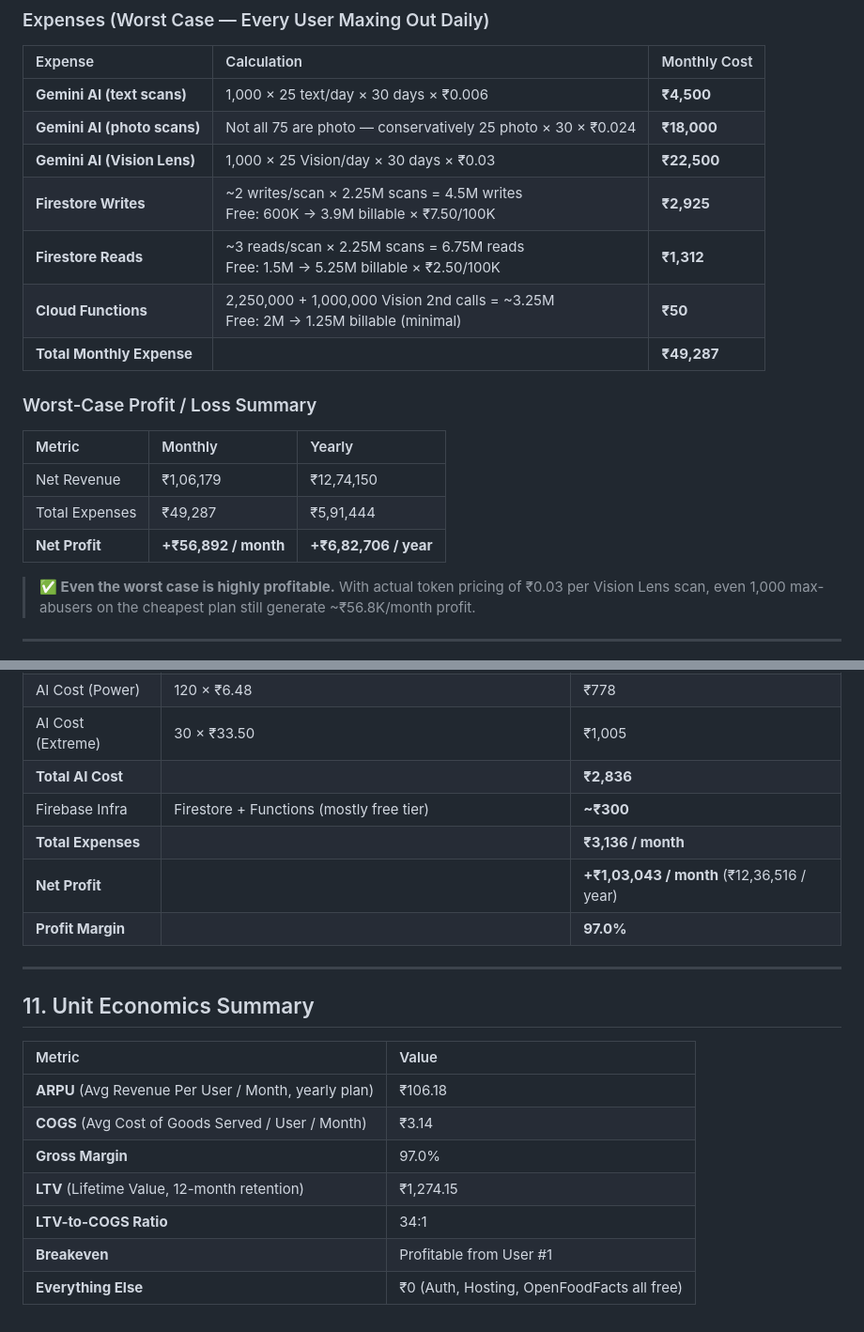
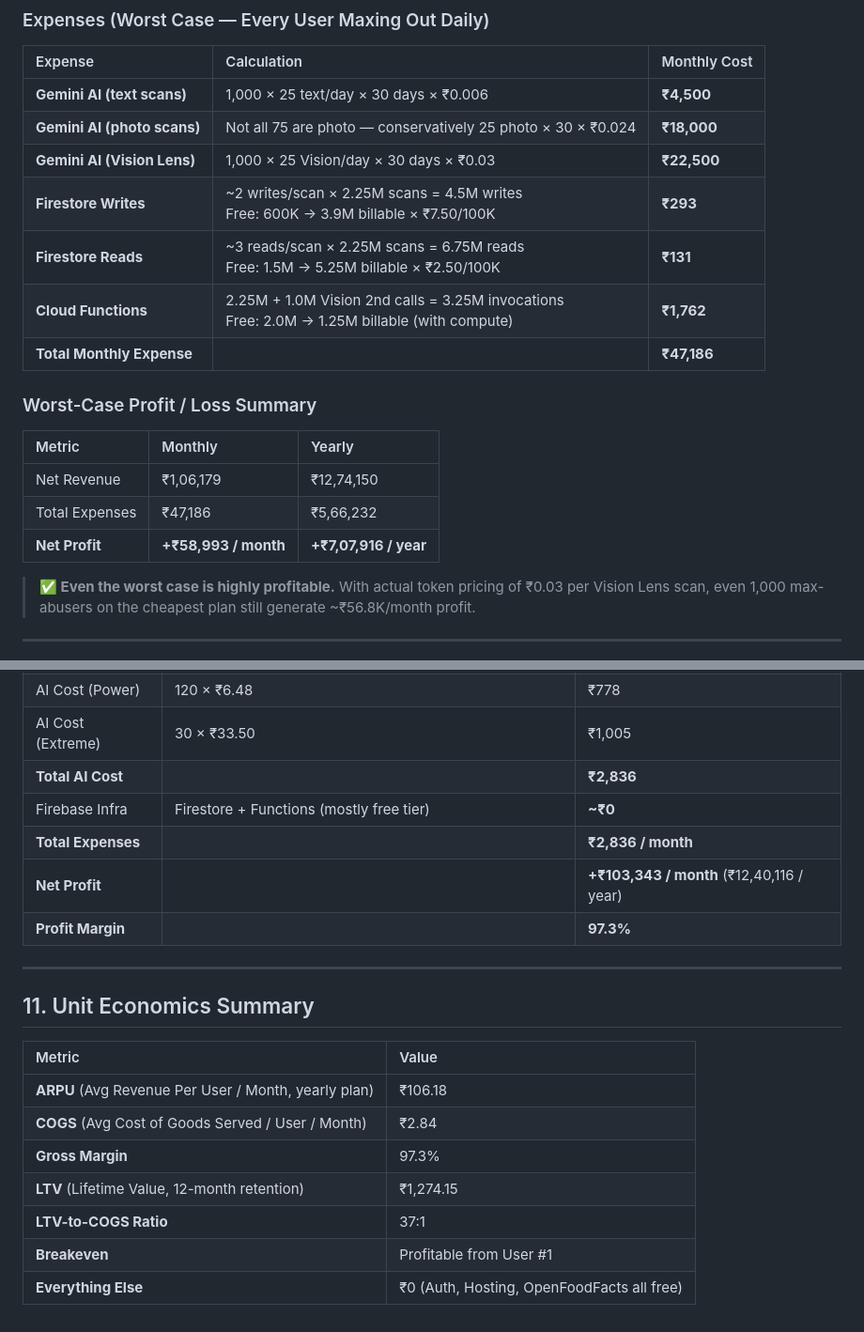
Before and after one commit to reven-777-26/Zivo_Main, a Markdown page: BUSINESS_MODEL.md, 2 parts joined by grey strips. Shown at 94% size. Rendered like a GitHub page.

Commit message:
docs: Recalculate P&L, worst-case scenarios, and unit economics with 10x corrected Firestore costs and 0-cost infra tier for 1K users

```diff
--- a/BUSINESS_MODEL.md
+++ b/BUSINESS_MODEL.md
@@ -197,18 +197,18 @@ Every single user on the **cheapest plan (Yearly ₹1,499)** hitting the **maxim
 | **Gemini AI (text scans)** | 1,000 × 25 text/day × 30 days × ₹0.006 | **₹4,500** |
 | **Gemini AI (photo scans)** | Not all 75 are photo — conservatively 25 photo × 30 × ₹0.024 | **₹18,000** |
 | **Gemini AI (Vision Lens)** | 1,000 × 25 Vision/day × 30 days × ₹0.03 | **₹22,500** |
-| **Firestore Writes** | ~2 writes/scan × 2.25M scans = 4.5M writes<br>Free: 600K → 3.9M billable × ₹7.50/100K | **₹2,925** |
-| **Firestore Reads** | ~3 reads/scan × 2.25M scans = 6.75M reads<br>Free: 1.5M → 5.25M billable × ₹2.50/100K | **₹1,312** |
-| **Cloud Functions** | 2,250,000 + 1,000,000 Vision 2nd calls = ~3.25M<br>Free: 2M → 1.25M billable (minimal) | **₹50** |
-| **Total Monthly Expense** | | **₹49,287** |
+| **Firestore Writes** | ~2 writes/scan × 2.25M scans = 4.5M writes<br>Free: 600K → 3.9M billable × ₹7.50/100K | **₹293** |
+| **Firestore Reads** | ~3 reads/scan × 2.25M scans = 6.75M reads<br>Free: 1.5M → 5.25M billable × ₹2.50/100K | **₹131** |
+| **Cloud Functions** | 2.25M + 1.0M Vision 2nd calls = 3.25M invocations<br>Free: 2.0M → 1.25M billable (with compute) | **₹1,762** |
+| **Total Monthly Expense** | | **₹47,186** |
 
 ### Worst-Case Profit / Loss Summary
 
 | Metric | Monthly | Yearly |
 | :--- | :--- | :--- |
 | Net Revenue | ₹1,06,179 | ₹12,74,150 |
-| Total Expenses | ₹49,287 | ₹5,91,444 |
-| **Net Profit** | **+₹56,892 / month** | **+₹6,82,706 / year** |
+| Total Expenses | ₹47,186 | ₹5,66,232 |
+| **Net Profit** | **+₹58,993 / month** | **+₹7,07,916 / year** |
 
 > **✅ Even the worst case is highly profitable.** With actual token pricing of ₹0.03 per Vision Lens scan, even 1,000 max-abusers on the cheapest plan still generate ~₹56.8K/month profit.
 
@@ -235,10 +235,10 @@ A realistic distribution of 1,000 paying users:
 | AI Cost (Power) | 120 × ₹6.48 | ₹778 |
 | AI Cost (Extreme) | 30 × ₹33.50 | ₹1,005 |
 | **Total AI Cost** | | **₹2,836** |
-| Firebase Infra | Firestore + Functions (mostly free tier) | **~₹300** |
-| **Total Expenses** | | **₹3,136 / month** |
-| **Net Profit** | | **+₹1,03,043 / month** (₹12,36,516 / year) |
-| **Profit Margin** | | **97.0%** |
+| Firebase Infra | Firestore + Functions (mostly free tier) | **~₹0** |
+| **Total Expenses** | | **₹2,836 / month** |
+| **Net Profit** | | **+₹103,343 / month** (₹12,40,116 / year) |
+| **Profit Margin** | | **97.3%** |
 
 ---
 
@@ -247,9 +247,9 @@ A realistic distribution of 1,000 paying users:
 | Metric | Value |
 |:---|:---|
 | **ARPU** (Avg Revenue Per User / Month, yearly plan) | ₹106.18 |
-| **COGS** (Avg Cost of Goods Served / User / Month) | ₹3.14 |
-| **Gross Margin** | 97.0% |
+| **COGS** (Avg Cost of Goods Served / User / Month) | ₹2.84 |
+| **Gross Margin** | 97.3% |
 | **LTV** (Lifetime Value, 12-month retention) | ₹1,274.15 |
-| **LTV-to-COGS Ratio** | 34:1 |
+| **LTV-to-COGS Ratio** | 37:1 |
 | **Breakeven** | Profitable from User #1 |
 | **Everything Else** | ₹0 (Auth, Hosting, OpenFoodFacts all free) |
```
